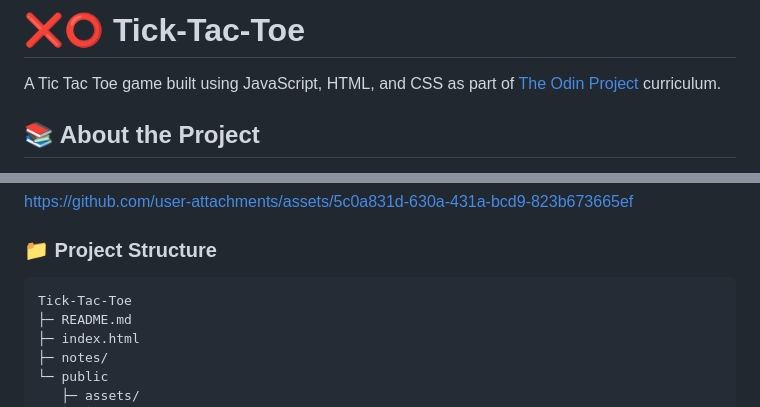
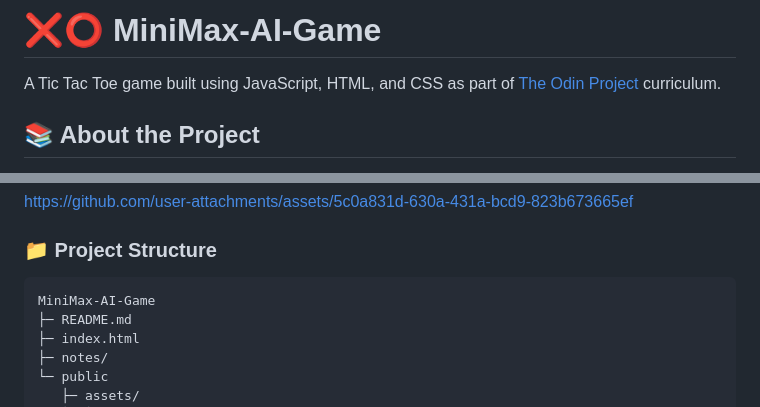
Before and after one commit to Sivil07/MiniMax-AI-Game, a Markdown page: README.md, 2 parts joined by grey strips. GitHub-like rendering.

Commit message:
change project name

````diff
--- a/README.md
+++ b/README.md
@@ -1,4 +1,4 @@
-# ❌⭕ Tick-Tac-Toe
+# ❌⭕ MiniMax-AI-Game
 
 A Tic Tac Toe game built using JavaScript, HTML, and CSS as part of <a href="https://www.theodinproject.com/" alt="The Odin Project">The Odin Project</a> curriculum.
 
@@ -28,7 +28,7 @@ https://github.com/user-attachments/assets/5c0a831d-630a-431a-bcd9-823b673665ef
 ### 📁 Project Structure
 
 ```
-Tick-Tac-Toe
+MiniMax-AI-Game
 ├─ README.md
 ├─ index.html
 ├─ notes/
````
